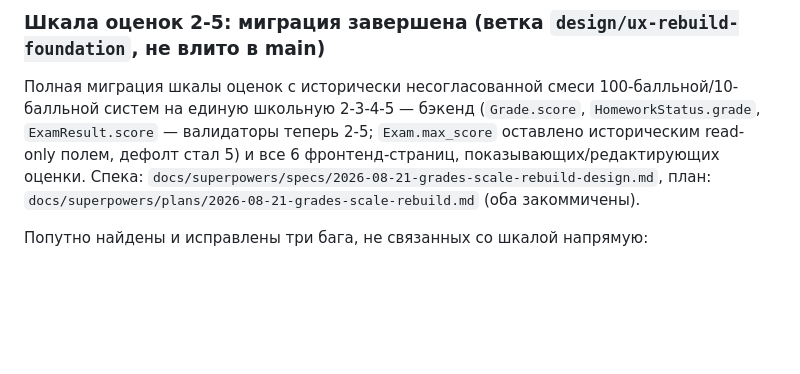
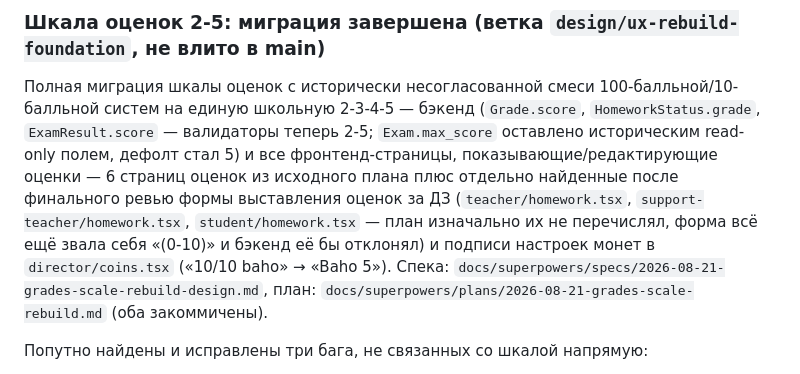
Before and after one commit to rustambaev2024-ctrl/educrm, a Markdown page: CLAUDE.md, the part around the change. GitHub-like rendering; blank space fills up the shorter version.

Commit message:
docs: note the homework-form and coin-label gaps a final review caught
Task 11's status entry said "all 6 pages" per the original plan's list,
but a final holistic review found the homework-grading forms weren't on
that list at all, and fixing them surfaced a stale coin-settings label
too. Keeping CLAUDE.md accurate about what actually shipped.

Co-Authored-By: Claude Sonnet 5 <noreply@anthropic.com>

```diff
--- a/CLAUDE.md
+++ b/CLAUDE.md
@@ -57,8 +57,14 @@
 100-балльной/10-балльной систем на единую школьную 2-3-4-5 — бэкенд
 (`Grade.score`, `HomeworkStatus.grade`, `ExamResult.score` — валидаторы
 теперь 2-5; `Exam.max_score` оставлено историческим read-only полем,
-дефолт стал 5) и все 6 фронтенд-страниц, показывающих/редактирующих
-оценки. Спека: `docs/superpowers/specs/2026-08-21-grades-scale-rebuild-design.md`,
+дефолт стал 5) и все фронтенд-страницы, показывающие/редактирующие
+оценки — 6 страниц оценок из исходного плана плюс отдельно найденные
+после финального ревью формы выставления оценок за ДЗ
+(`teacher/homework.tsx`, `support-teacher/homework.tsx`,
+`student/homework.tsx` — план изначально их не перечислял, форма всё
+ещё звала себя «(0-10)» и бэкенд её бы отклонял) и подписи настроек
+монет в `director/coins.tsx` («10/10 baho» → «Baho 5»). Спека:
+`docs/superpowers/specs/2026-08-21-grades-scale-rebuild-design.md`,
 план: `docs/superpowers/plans/2026-08-21-grades-scale-rebuild.md`
 (оба закоммичены).
 
```
